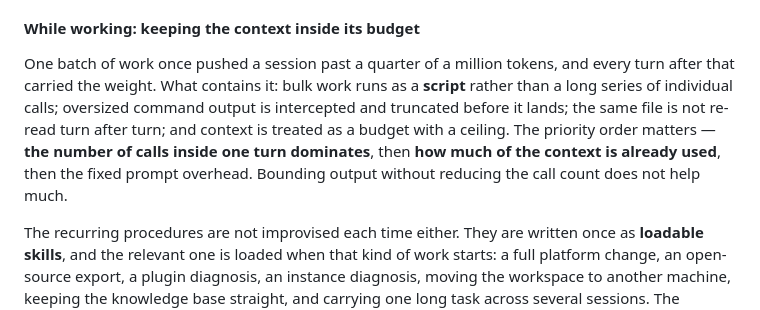
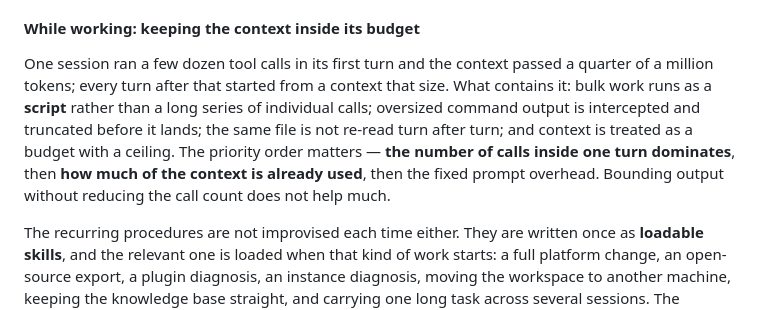
Before and after one commit to maogeigei/dsh_ai1net, a Markdown page: manual/project.md, the part around the change. GitHub-like rendering.

```diff
--- a/manual/project.md
+++ b/manual/project.md
@@ -62,7 +62,7 @@ The session's own memory is layered to match: a **rolling daily log** that is on
 
 #### While working: keeping the context inside its budget
 
-One batch of work once pushed a session past a quarter of a million tokens, and every turn after that carried the weight. What contains it: bulk work runs as a **script** rather than a long series of individual calls; oversized command output is intercepted and truncated before it lands; the same file is not re-read turn after turn; and context is treated as a budget with a ceiling. The priority order matters — **the number of calls inside one turn dominates**, then **how much of the context is already used**, then the fixed prompt overhead. Bounding output without reducing the call count does not help much.
+One session ran a few dozen tool calls in its first turn and the context passed a quarter of a million tokens; every turn after that started from a context that size. What contains it: bulk work runs as a **script** rather than a long series of individual calls; oversized command output is intercepted and truncated before it lands; the same file is not re-read turn after turn; and context is treated as a budget with a ceiling. The priority order matters — **the number of calls inside one turn dominates**, then **how much of the context is already used**, then the fixed prompt overhead. Bounding output without reducing the call count does not help much.
 
 The recurring procedures are not improvised each time either. They are written once as **loadable skills**, and the relevant one is loaded when that kind of work starts: a full platform change, an open-source export, a plugin diagnosis, an instance diagnosis, moving the workspace to another machine, keeping the knowledge base straight, and carrying one long task across several sessions. The method for deciding is itself one of them. A skill is a document like any other — it goes stale, and it is corrected the moment that is noticed.
 
```
Also changed, not shown: manual/project.zh-CN.md (+1 -1 lines).
